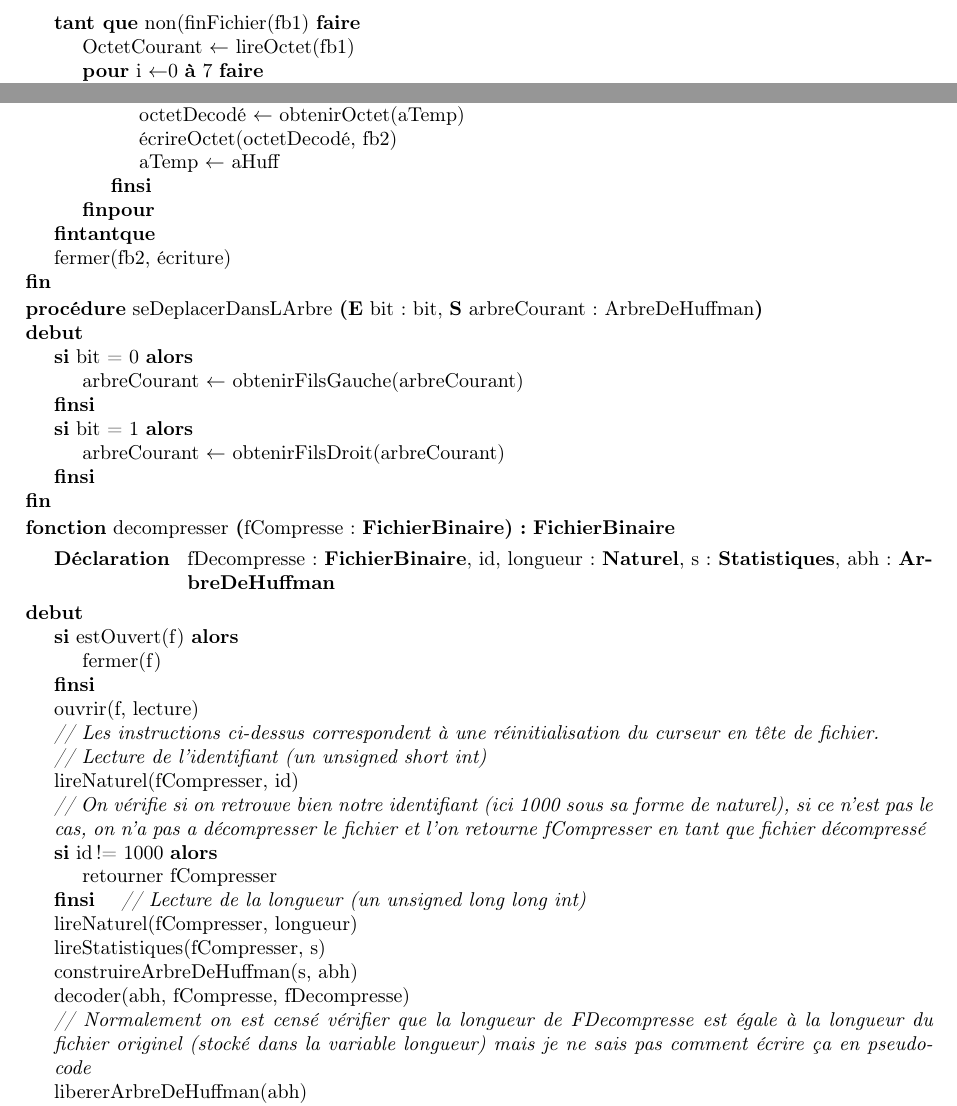
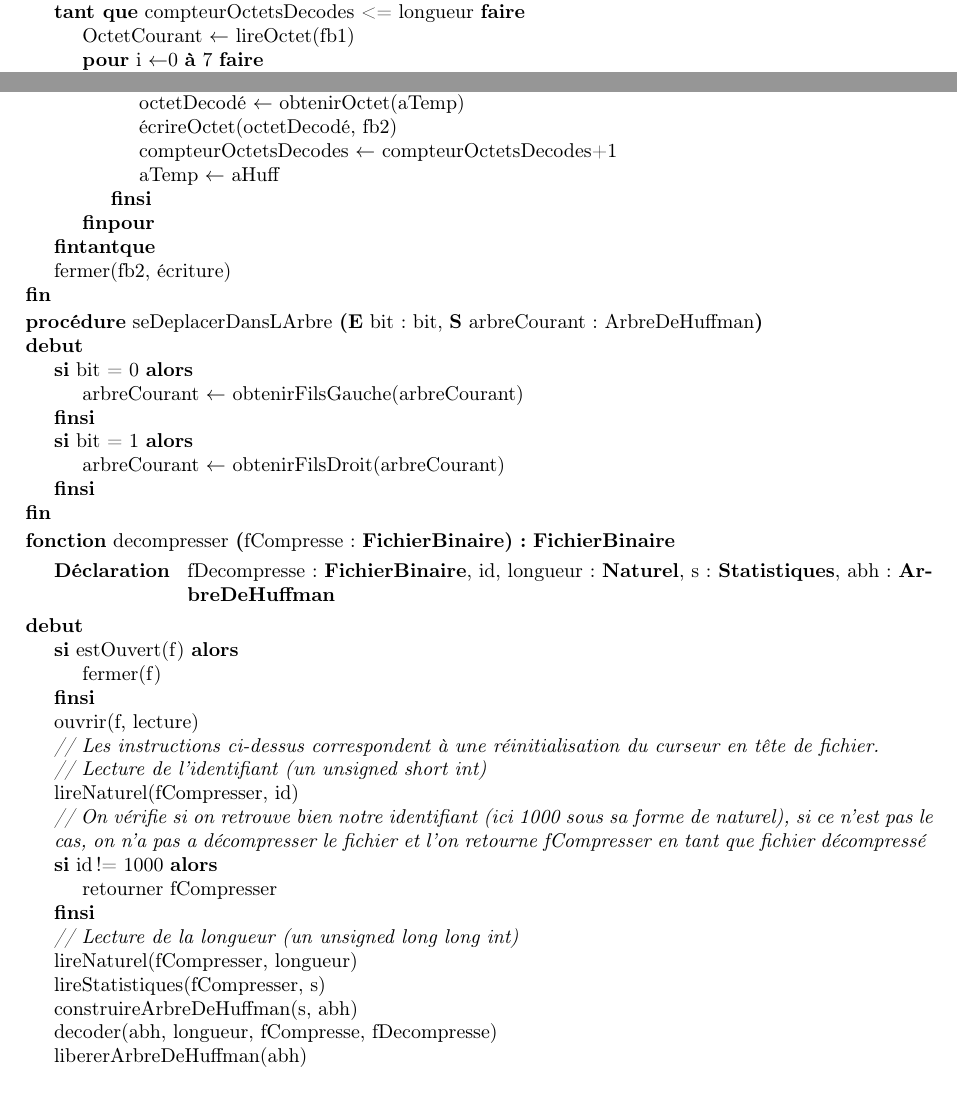
Before and after one commit to thomasbauer76/Compresseur-Huffman, a LaTeX document (latex/main.tex, which reads latex/Decompression/CD_decoder.tex, latex/Decompression/CD_decompresser.tex): two parts of page 13 of 14, joined at a grey line, cut so that both start at the same text. Compiled offline with pdfLaTeX.

Commit message:
Changement des CD concernant l'utilisation de longueur dans decoder

```diff
--- a/latex/Decompression/CD_decoder.tex
+++ b/latex/Decompression/CD_decoder.tex
@@ -1,9 +1,10 @@
 \begin{algorithme}
-    \procedure{decoder}{\paramEntree{aHuff : \arbredehuffman},\paramEntreeSortie{fb1:\fichierbinaire} \paramSortie{fb2 : \fichierbinaire}}{}{}
+    \procedure{decoder}{\paramEntree{aHuff : \arbredehuffman, longueur : \naturel},\paramEntreeSortie{fb1:\fichierbinaire} \paramSortie{fb2 : \fichierbinaire}}{compteurOctetsDecodes : \naturel}{}
     {
-       \instruction{ouvrir(fb2, écriture)}
+	   \instruction{ouvrir(fb2, écriture)}
        \affecter{aTemp}{aHuff}
-       \tantque{non(finFichier(fb1)}{
+       \affecter{compteurOctetsDecodes}{0}
+       \tantque{compteurOctetsDecodes <= longueur}{
        		\affecter{OctetCourant}{lireOctet(fb1)}
        		\pour{i}{0}{7}{}
        		{
@@ -12,6 +13,7 @@
        			\sialors{estUneFeuille(atemp)}{
        				\affecter{octetDecodé}{obtenirOctet(aTemp)}
        				\instruction{écrireOctet(octetDecodé, fb2)}
+       				\affecter{compteurOctetsDecodes}{compteurOctetsDecodes+1}
        				\affecter{aTemp}{aHuff}
        				}
        			}
--- a/latex/Decompression/CD_decompresser.tex
+++ b/latex/Decompression/CD_decompresser.tex
@@ -16,14 +16,13 @@
     	\sialors{id != 1000}{
     		\instruction{retourner fCompresser}
     	}
+		\\
 		\commentaire{Lecture de la longueur (un \textit{unsigned long long int})}
     	\instruction{lireNaturel(fCompresser, longueur)}
     	\instruction{lireStatistiques(fCompresser, s)}
     	\instruction{construireArbreDeHuffman(s, abh)}
-    	\instruction{decoder(abh, fCompresse, fDecompresse)}
-    	\\
-    	\commentaire{Normalement on est censé vérifier que la longueur de FDecompresse est égale à la longueur du fichier originel (stocké dans la variable longueur) mais je ne sais pas comment écrire ça en pseudo-code}
-    	\instruction{libererArbreDeHuffman(abh)}
+    	\instruction{decoder(abh, longueur, fCompresse, fDecompresse)}
+		\instruction{libererArbreDeHuffman(abh)}
     	\\
     	\commentaire{L'instruction au dessus permet de s'assurer de la libération de l'ArbreDeHuffman (conseillé par le prof)}
     }
```
Also changed, not shown: latex/Decompression/CP_decoder.tex (+1 -1 lines).
